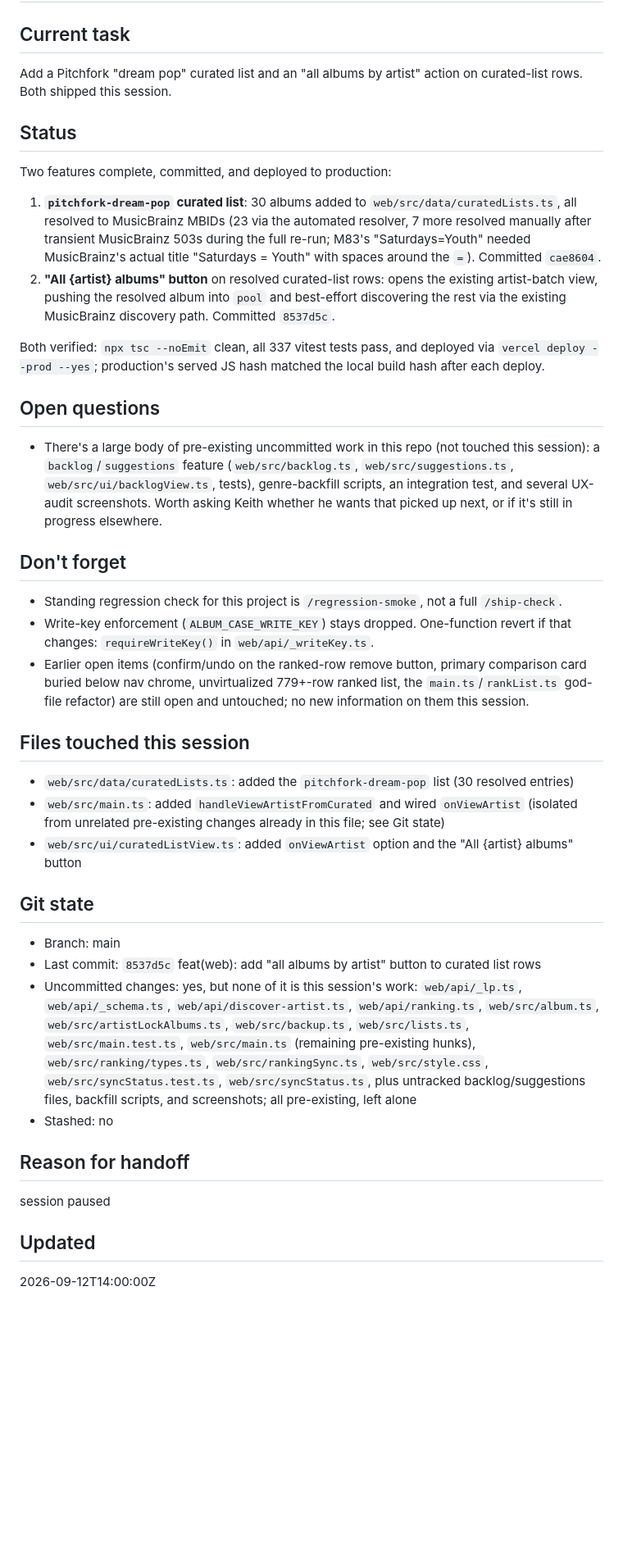
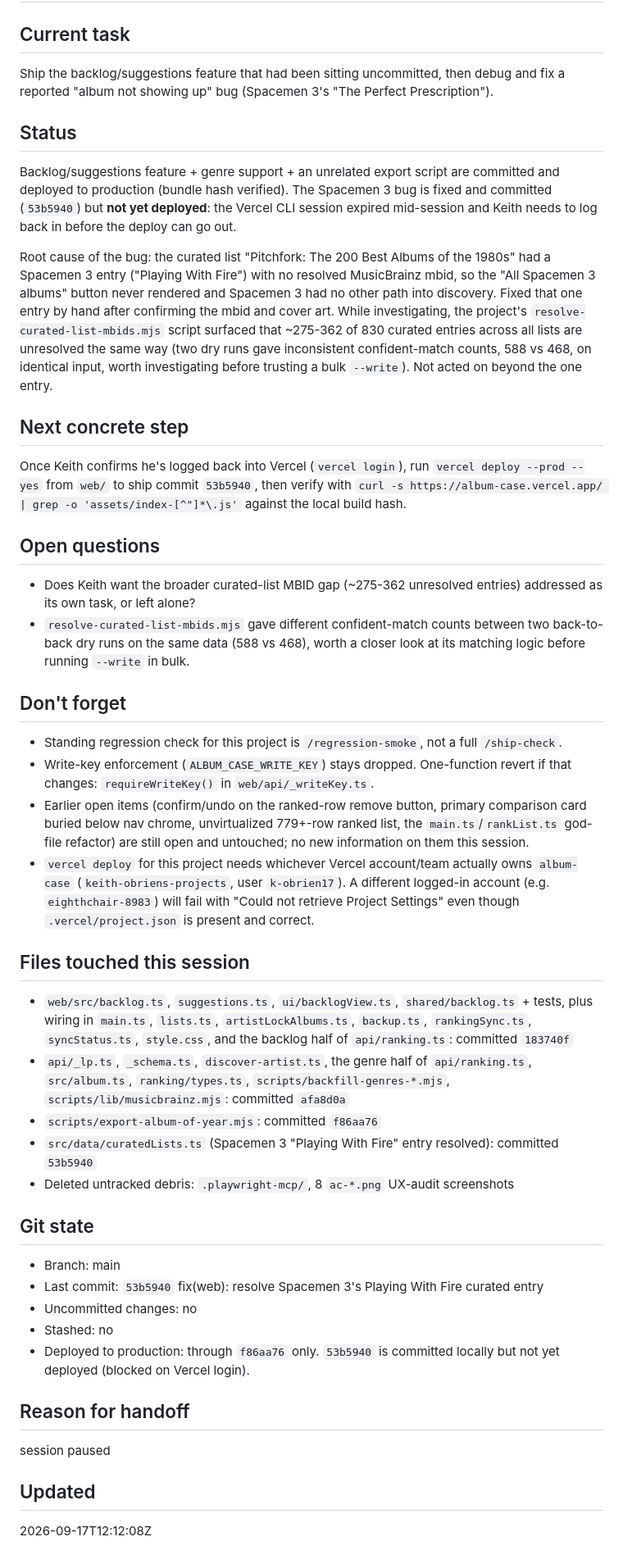
Before and after one commit to k-obrien17/album-case, a Markdown page: HANDOFF.md, the part around the change. Shown at 82% size. Drawn GitHub-style; blank space fills up the shorter version.

Commit message:
chore: update handoff, session paused
Co-Authored-By: Claude Sonnet 5 <noreply@anthropic.com>

```diff
--- a/HANDOFF.md
+++ b/HANDOFF.md
@@ -1,37 +1,42 @@
 # Handoff
 
 ## Current task
-Add a Pitchfork "dream pop" curated list and an "all albums by artist" action on curated-list rows. Both shipped this session.
+Ship the backlog/suggestions feature that had been sitting uncommitted, then debug and fix a reported "album not showing up" bug (Spacemen 3's "The Perfect Prescription").
 
 ## Status
-Two features complete, committed, and deployed to production:
+Backlog/suggestions feature + genre support + an unrelated export script are committed and deployed to production (bundle hash verified). The Spacemen 3 bug is fixed and committed (`53b5940`) but **not yet deployed**: the Vercel CLI session expired mid-session and Keith needs to log back in before the deploy can go out.
 
-1. **`pitchfork-dream-pop` curated list**: 30 albums added to `web/src/data/curatedLists.ts`, all resolved to MusicBrainz MBIDs (23 via the automated resolver, 7 more resolved manually after transient MusicBrainz 503s during the full re-run; M83's "Saturdays=Youth" needed MusicBrainz's actual title "Saturdays = Youth" with spaces around the `=`). Committed `cae8604`.
-2. **"All {artist} albums" button** on resolved curated-list rows: opens the existing artist-batch view, pushing the resolved album into `pool` and best-effort discovering the rest via the existing MusicBrainz discovery path. Committed `8537d5c`.
+Root cause of the bug: the curated list "Pitchfork: The 200 Best Albums of the 1980s" had a Spacemen 3 entry ("Playing With Fire") with no resolved MusicBrainz mbid, so the "All Spacemen 3 albums" button never rendered and Spacemen 3 had no other path into discovery. Fixed that one entry by hand after confirming the mbid and cover art. While investigating, the project's `resolve-curated-list-mbids.mjs` script surfaced that ~275-362 of 830 curated entries across all lists are unresolved the same way (two dry runs gave inconsistent confident-match counts, 588 vs 468, on identical input, worth investigating before trusting a bulk `--write`). Not acted on beyond the one entry.
 
-Both verified: `npx tsc --noEmit` clean, all 337 vitest tests pass, and deployed via `vercel deploy --prod --yes`; production's served JS hash matched the local build hash after each deploy.
+## Next concrete step
+Once Keith confirms he's logged back into Vercel (`vercel login`), run `vercel deploy --prod --yes` from `web/` to ship commit `53b5940`, then verify with `curl -s https://album-case.vercel.app/ | grep -o 'assets/index-[^"]*\.js'` against the local build hash.
 
 ## Open questions
-- There's a large body of pre-existing uncommitted work in this repo (not touched this session): a `backlog`/`suggestions` feature (`web/src/backlog.ts`, `web/src/suggestions.ts`, `web/src/ui/backlogView.ts`, tests), genre-backfill scripts, an integration test, and several UX-audit screenshots. Worth asking Keith whether he wants that picked up next, or if it's still in progress elsewhere.
+- Does Keith want the broader curated-list MBID gap (~275-362 unresolved entries) addressed as its own task, or left alone?
+- `resolve-curated-list-mbids.mjs` gave different confident-match counts between two back-to-back dry runs on the same data (588 vs 468), worth a closer look at its matching logic before running `--write` in bulk.
 
 ## Don't forget
 - Standing regression check for this project is `/regression-smoke`, not a full `/ship-check`.
 - Write-key enforcement (`ALBUM_CASE_WRITE_KEY`) stays dropped. One-function revert if that changes: `requireWriteKey()` in `web/api/_writeKey.ts`.
 - Earlier open items (confirm/undo on the ranked-row remove button, primary comparison card buried below nav chrome, unvirtualized 779+-row ranked list, the `main.ts`/`rankList.ts` god-file refactor) are still open and untouched; no new information on them this session.
+- `vercel deploy` for this project needs whichever Vercel account/team actually owns `album-case` (`keith-obriens-projects`, user `k-obrien17`). A different logged-in account (e.g. `eighthchair-8983`) will fail with "Could not retrieve Project Settings" even though `.vercel/project.json` is present and correct.
 
 ## Files touched this session
-- `web/src/data/curatedLists.ts`: added the `pitchfork-dream-pop` list (30 resolved entries)
-- `web/src/main.ts`: added `handleViewArtistFromCurated` and wired `onViewArtist` (isolated from unrelated pre-existing changes already in this file; see Git state)
-- `web/src/ui/curatedListView.ts`: added `onViewArtist` option and the "All {artist} albums" button
+- `web/src/backlog.ts`, `suggestions.ts`, `ui/backlogView.ts`, `shared/backlog.ts` + tests, plus wiring in `main.ts`, `lists.ts`, `artistLockAlbums.ts`, `backup.ts`, `rankingSync.ts`, `syncStatus.ts`, `style.css`, and the backlog half of `api/ranking.ts`: committed `183740f`
+- `api/_lp.ts`, `_schema.ts`, `discover-artist.ts`, the genre half of `api/ranking.ts`, `src/album.ts`, `ranking/types.ts`, `scripts/backfill-genres-*.mjs`, `scripts/lib/musicbrainz.mjs`: committed `afa8d0a`
+- `scripts/export-album-of-year.mjs`: committed `f86aa76`
+- `src/data/curatedLists.ts` (Spacemen 3 "Playing With Fire" entry resolved): committed `53b5940`
+- Deleted untracked debris: `.playwright-mcp/`, 8 `ac-*.png` UX-audit screenshots
 
 ## Git state
 - Branch: main
-- Last commit: `8537d5c` feat(web): add "all albums by artist" button to curated list rows
-- Uncommitted changes: yes, but none of it is this session's work: `web/api/_lp.ts`, `web/api/_schema.ts`, `web/api/discover-artist.ts`, `web/api/ranking.ts`, `web/src/album.ts`, `web/src/artistLockAlbums.ts`, `web/src/backup.ts`, `web/src/lists.ts`, `web/src/main.test.ts`, `web/src/main.ts` (remaining pre-existing hunks), `web/src/ranking/types.ts`, `web/src/rankingSync.ts`, `web/src/style.css`, `web/src/syncStatus.test.ts`, `web/src/syncStatus.ts`, plus untracked backlog/suggestions files, backfill scripts, and screenshots; all pre-existing, left alone
+- Last commit: `53b5940` fix(web): resolve Spacemen 3's Playing With Fire curated entry
+- Uncommitted changes: no
 - Stashed: no
+- Deployed to production: through `f86aa76` only. `53b5940` is committed locally but not yet deployed (blocked on Vercel login).
 
 ## Reason for handoff
 session paused
 
 ## Updated
-2026-09-12T14:00:00Z
+2026-09-17T12:12:08Z
```
